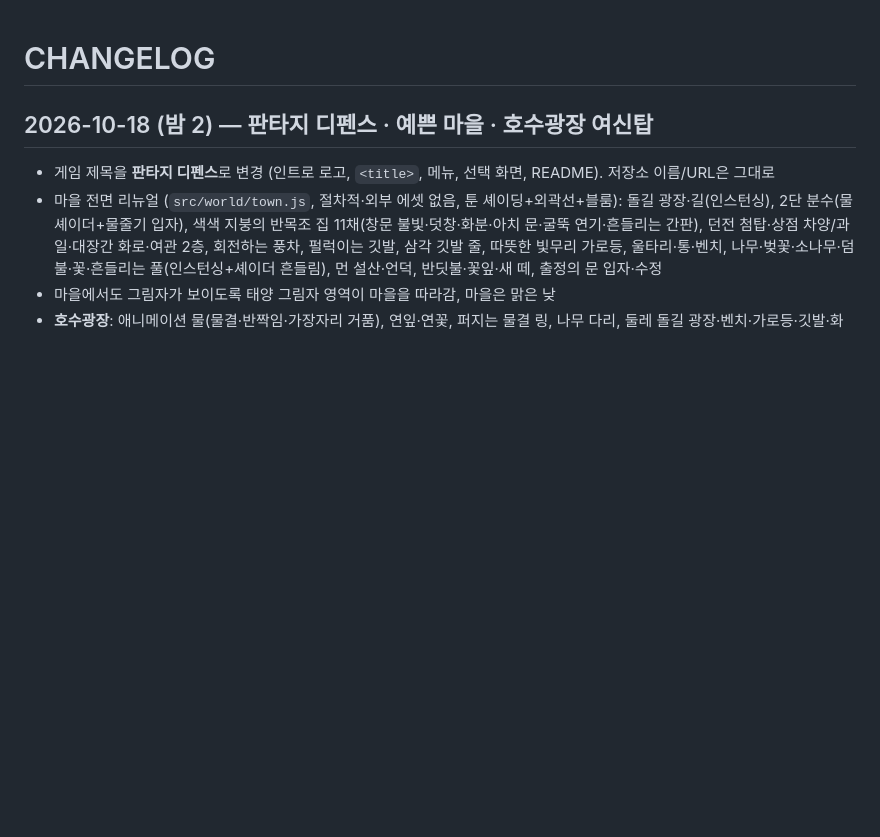
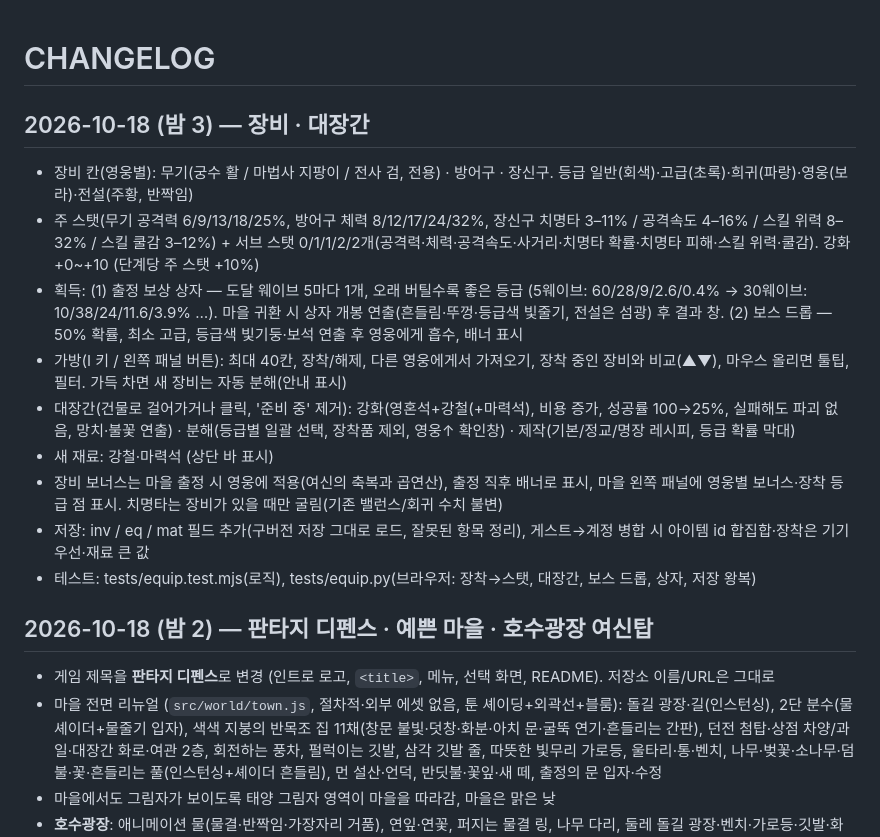
Before and after one commit to hyunjk11/hero-defense-3d, a Markdown page: CHANGELOG.md, the part around the change. Rendered like a GitHub page; blank space fills up the shorter version.

Commit message:
장비 · 대장간: equipment slots/grades/stats/enhance, chest & boss drops with reveal/loot VFX, inventory UI, blacksmith (enhance/dismantle/craft), materials, save+merge, tests

```diff
--- a/CHANGELOG.md
+++ b/CHANGELOG.md
@@ -1,4 +1,15 @@
 # CHANGELOG
+
+## 2026-10-18 (밤 3) — 장비 · 대장간
+- 장비 칸(영웅별): 무기(궁수 활 / 마법사 지팡이 / 전사 검, 전용) · 방어구 · 장신구. 등급 일반(회색)·고급(초록)·희귀(파랑)·영웅(보라)·전설(주황, 반짝임)
+- 주 스탯(무기 공격력 6/9/13/18/25%, 방어구 체력 8/12/17/24/32%, 장신구 치명타 3–11% / 공격속도 4–16% / 스킬 위력 8–32% / 스킬 쿨감 3–12%) + 서브 스탯 0/1/1/2/2개(공격력·체력·공격속도·사거리·치명타 확률·치명타 피해·스킬 위력·쿨감). 강화 +0~+10 (단계당 주 스탯 +10%)
+- 획득: (1) 출정 보상 상자 — 도달 웨이브 5마다 1개, 오래 버틸수록 좋은 등급 (5웨이브: 60/28/9/2.6/0.4% → 30웨이브: 10/38/24/11.6/3.9% …). 마을 귀환 시 상자 개봉 연출(흔들림·뚜껑·등급색 빛줄기, 전설은 섬광) 후 결과 창. (2) 보스 드롭 — 50% 확률, 최소 고급, 등급색 빛기둥·보석 연출 후 영웅에게 흡수, 배너 표시
+- 가방(I 키 / 왼쪽 패널 버튼): 최대 40칸, 장착/해제, 다른 영웅에게서 가져오기, 장착 중인 장비와 비교(▲▼), 마우스 올리면 툴팁, 필터. 가득 차면 새 장비는 자동 분해(안내 표시)
+- 대장간(건물로 걸어가거나 클릭, '준비 중' 제거): 강화(영혼석+강철(+마력석), 비용 증가, 성공률 100→25%, 실패해도 파괴 없음, 망치·불꽃 연출) · 분해(등급별 일괄 선택, 장착품 제외, 영웅↑ 확인창) · 제작(기본/정교/명장 레시피, 등급 확률 막대)
+- 새 재료: 강철·마력석 (상단 바 표시)
+- 장비 보너스는 마을 출정 시 영웅에 적용(여신의 축복과 곱연산), 출정 직후 배너로 표시, 마을 왼쪽 패널에 영웅별 보너스·장착 등급 점 표시. 치명타는 장비가 있을 때만 굴림(기존 밸런스/회귀 수치 불변)
+- 저장: inv / eq / mat 필드 추가(구버전 저장 그대로 로드, 잘못된 항목 정리), 게스트→계정 병합 시 아이템 id 합집합·장착은 기기 우선·재료 큰 값
+- 테스트: tests/equip.test.mjs(로직), tests/equip.py(브라우저: 장착→스탯, 대장간, 보스 드롭, 상자, 저장 왕복)
 
 ## 2026-10-18 (밤 2) — 판타지 디펜스 · 예쁜 마을 · 호수광장 여신탑
 - 게임 제목을 **판타지 디펜스**로 변경 (인트로 로고, `<title>`, 메뉴, 선택 화면, README). 저장소 이름/URL은 그대로
```
Also changed, not shown: README.md (+9 -0 lines), blacksmith.png (added), chest.png (added), inventory.png (added), 14 other files.
